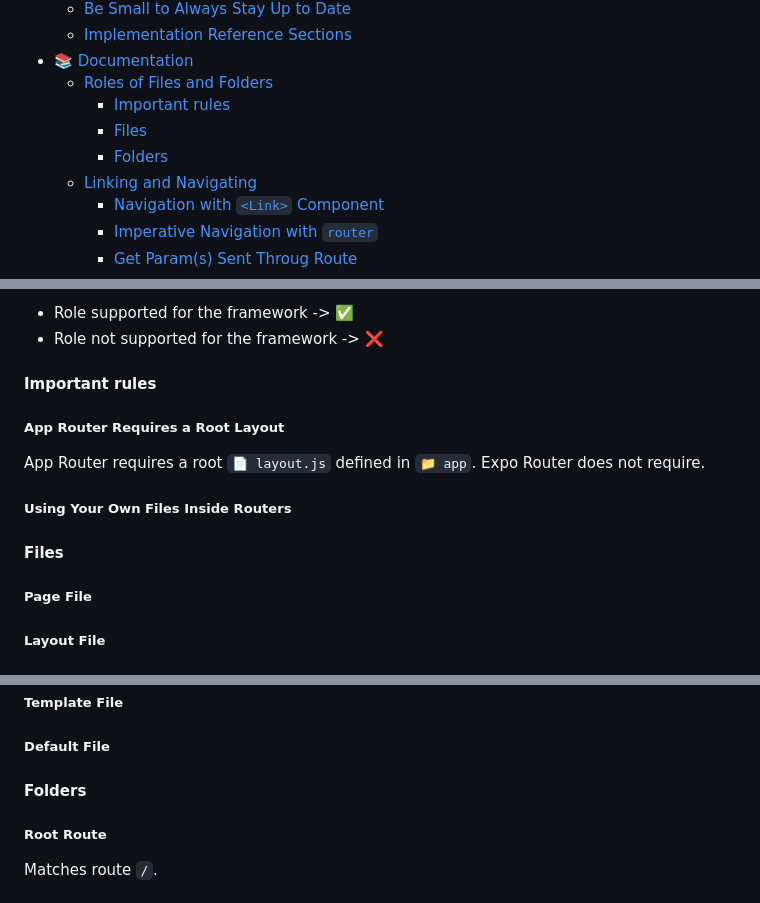
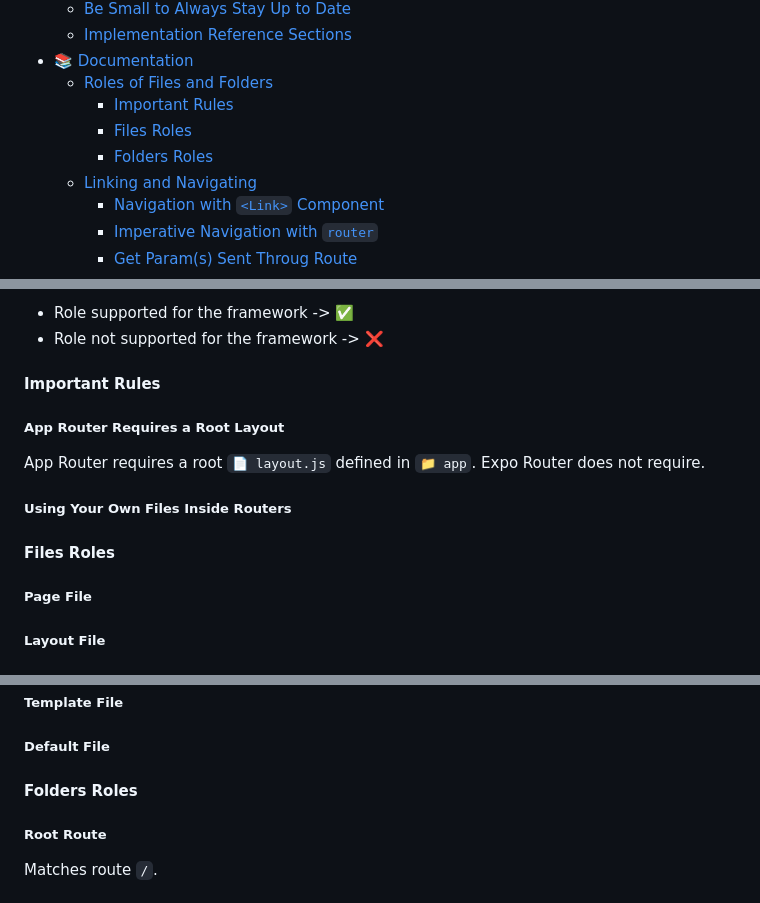
Before and after one commit to gloredo/react-blend, a Markdown page: README.md, 3 parts joined by grey strips. Drawn GitHub-style.

```diff
--- a/README.md
+++ b/README.md
@@ -19,9 +19,9 @@
   - [Implementation Reference Sections](#implementation-reference-sections)
 - [📚 Documentation](#-documentation)
   - [Roles of Files and Folders](#roles-of-files-and-folders)
-    - [Important rules](#important-rules)
-    - [Files](#files)
-    - [Folders](#folders)
+    - [Important Rules](#important-rules)
+    - [Files Roles](#files-roles)
+    - [Folders Roles](#folders-roles)
   - [Linking and Navigating](#linking-and-navigating)
     - [Navigation with `<Link>` Component](#navigation-with-link-component)
     - [Imperative Navigation with `router`](#imperative-navigation-with-router)
@@ -62,7 +62,7 @@ There is nothing new here, this section of the documentation has the sole purpos
 - Role supported for the framework -> ✅
 - Role not supported for the framework -> ❌
 
-#### Important rules
+#### Important Rules
 
 ##### App Router Requires a Root Layout
 
@@ -70,7 +70,7 @@ App Router requires a root `📄 layout.js` defined in `📁 app`. Expo Router d
 
 ##### Using Your Own Files Inside Routers
 
-#### Files
+#### Files Roles
 
 ##### Page File
 
@@ -88,7 +88,7 @@ App Router requires a root `📄 layout.js` defined in `📁 app`. Expo Router d
 
 ##### Default File
 
-#### Folders
+#### Folders Roles
 
 ##### Root Route
 
```
